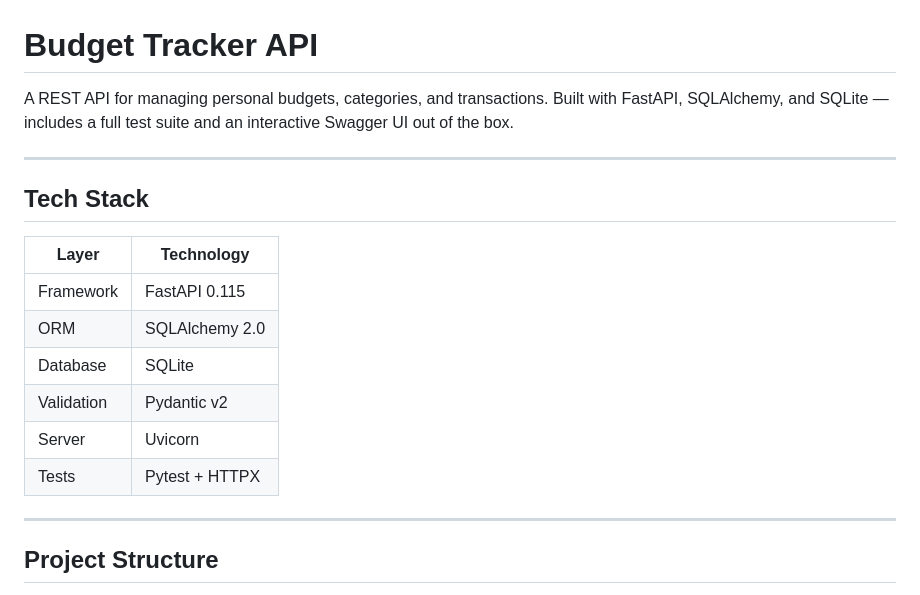
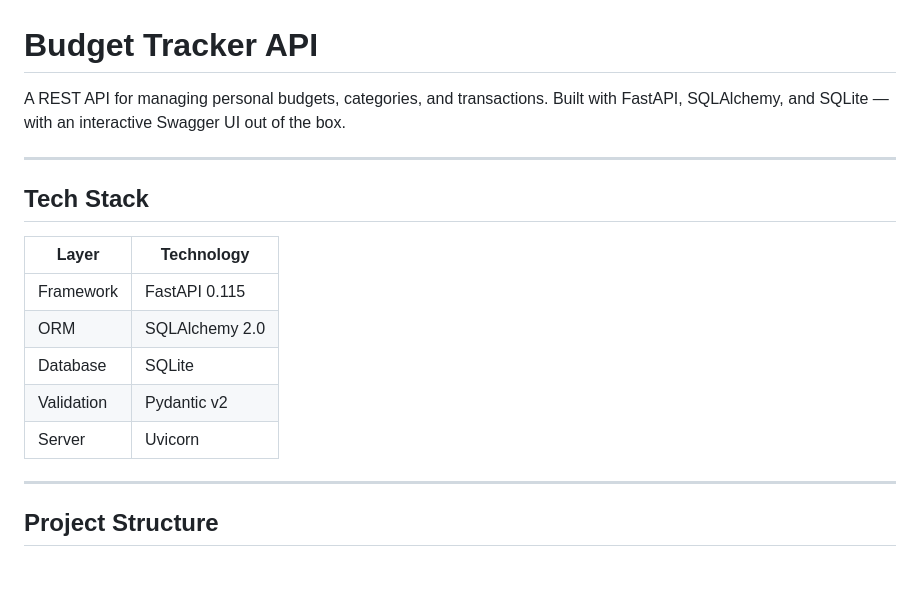
Before and after one commit to VedantDesai07/Budget-Tracker-Api, a Markdown page: README.md, the part around one of its changes. GitHub-like rendering; blank space fills up the shorter version.

```diff
--- a/README.md
+++ b/README.md
@@ -1,6 +1,6 @@
 # Budget Tracker API
 
-A REST API for managing personal budgets, categories, and transactions. Built with FastAPI, SQLAlchemy, and SQLite — includes a full test suite and an interactive Swagger UI out of the box.
+A REST API for managing personal budgets, categories, and transactions. Built with FastAPI, SQLAlchemy, and SQLite — with an interactive Swagger UI out of the box.
 
 ---
 
@@ -13,7 +13,6 @@ A REST API for managing personal budgets, categories, and transactions. Built wi
 | Database   | SQLite              |
 | Validation | Pydantic v2         |
 | Server     | Uvicorn             |
-| Tests      | Pytest + HTTPX      |
 
 ---
 
```
Also changed, not shown: other parts of README.md (+0 -57 lines).
